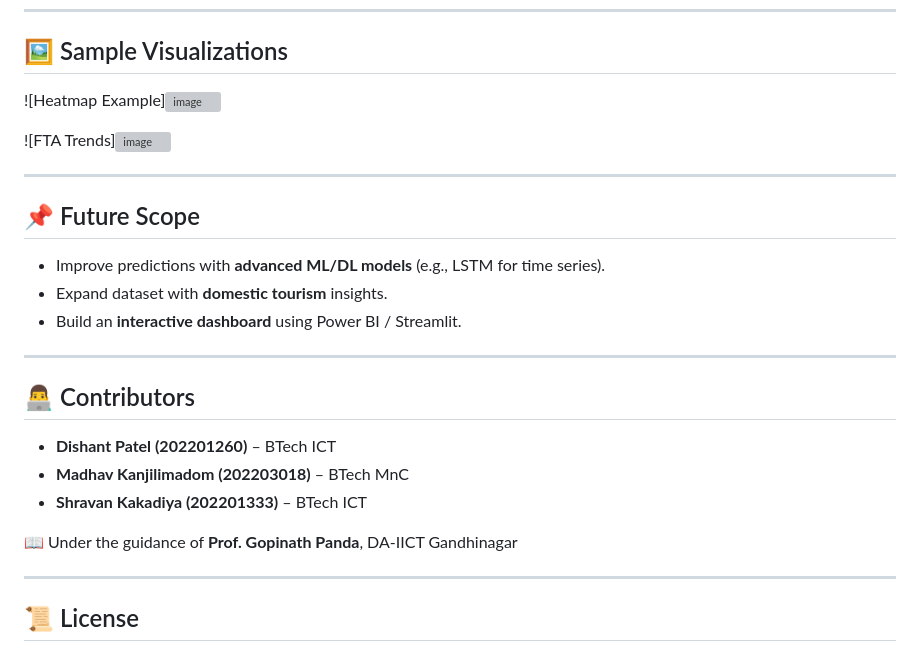
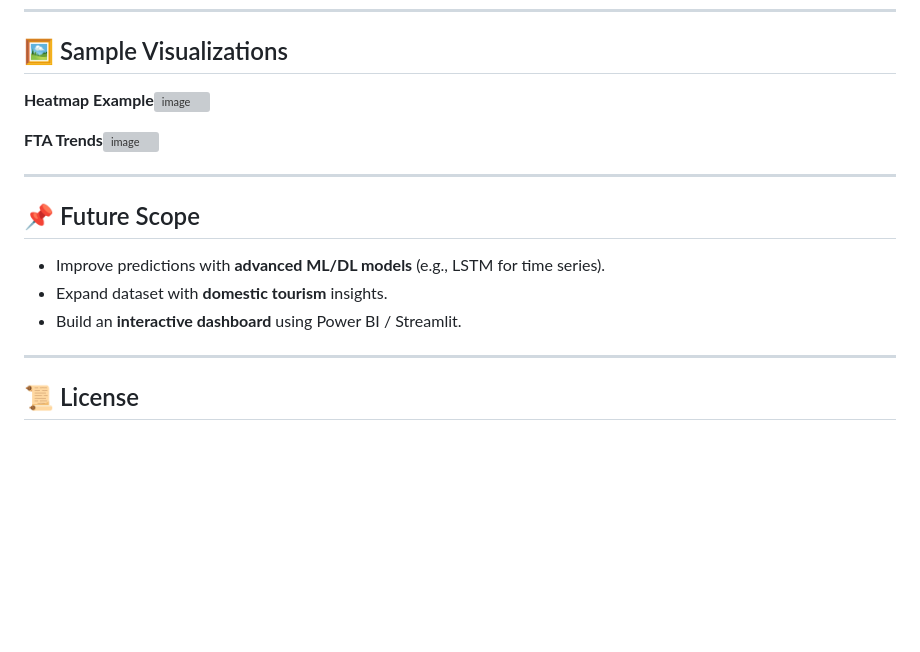
Before and after one commit to spidermanMJ17/Data_Analysis_Project, a Markdown page: README.md, the part around the change. GitHub-like rendering; blank space fills up the shorter version; grey boxes are pictures that could not be loaded.

```diff
--- a/README.md
+++ b/README.md
@@ -78,9 +78,9 @@ This project focuses on analyzing **Foreign Tourist Arrivals (FTAs)** in India f
 ---
 
 ## 🖼️ Sample Visualizations
-![Heatmap Example]<img width="1245" height="897" alt="image" src="https://github.com/user-attachments/assets/ac9a5ea8-3edd-469e-b5b2-9179f4ecc87c" />
+**Heatmap Example**<img width="1245" height="897" alt="image" src="https://github.com/user-attachments/assets/ac9a5ea8-3edd-469e-b5b2-9179f4ecc87c" />
 
-![FTA Trends]<img width="1001" height="547" alt="image" src="https://github.com/user-attachments/assets/a95e8de3-c602-4983-8f27-1e02f359ab11" />
+**FTA Trends**<img width="1001" height="547" alt="image" src="https://github.com/user-attachments/assets/a95e8de3-c602-4983-8f27-1e02f359ab11" />
 
 ---
 
@@ -89,14 +89,6 @@ This project focuses on analyzing **Foreign Tourist Arrivals (FTAs)** in India f
 - Expand dataset with **domestic tourism** insights.
 - Build an **interactive dashboard** using Power BI / Streamlit.
 
----
-
-## 👨‍💻 Contributors
-- **Dishant Patel (202201260)** – BTech ICT
-- **Madhav Kanjilimadom (202203018)** – BTech MnC
-- **Shravan Kakadiya (202201333)** – BTech ICT
-
-📖 Under the guidance of **Prof. Gopinath Panda**, DA-IICT Gandhinagar
 
 ---
 
```
